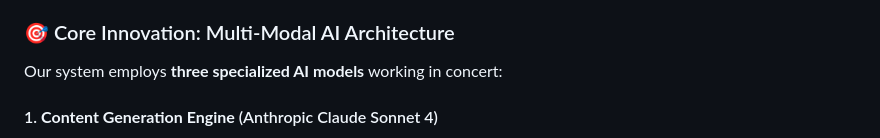
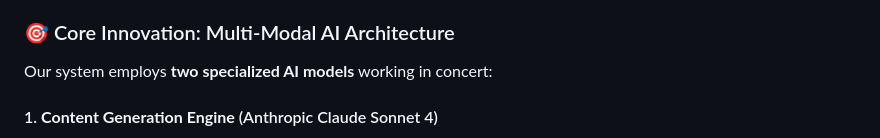
Before and after one commit to fr0mpy/Game-Recommender-Prototype, a Markdown page: README.md, the part around the change. GitHub-like rendering.

```diff
--- a/README.md
+++ b/README.md
@@ -8,7 +8,7 @@
 
 ### 🎯 Core Innovation: Multi-Modal AI Architecture
 
-Our system employs **three specialized AI models** working in concert:
+Our system employs **two specialized AI models** working in concert:
 
 #### 1. **Content Generation Engine** (Anthropic Claude Sonnet 4)
 - **Purpose**: Creates realistic, mathematically-balanced slot games on demand
```
